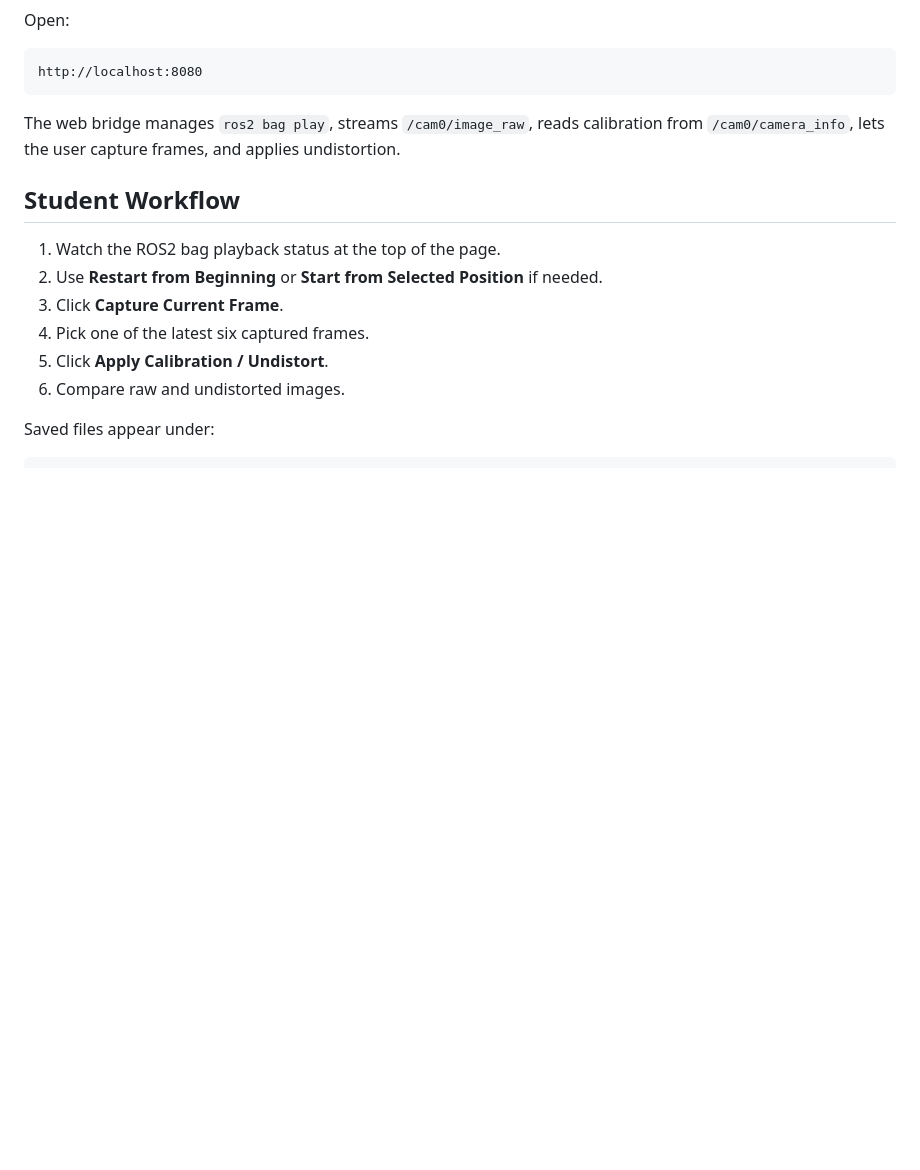
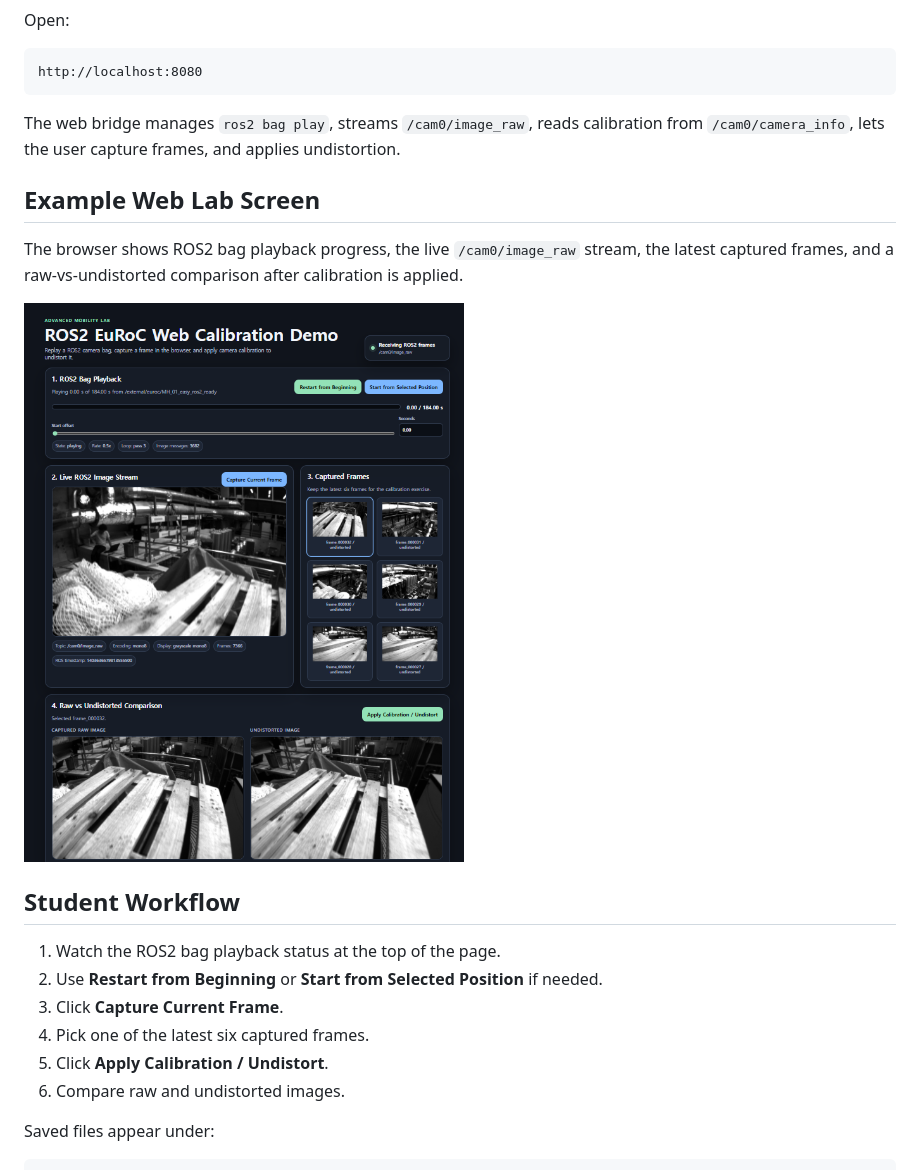
Before and after one commit to gisbi-kim/ros2-euroc-web-calibration-lab, a Markdown page: README.md, the part around the change. Rendered like a GitHub page; pictures changed too: docs/images/web-lab-capture-undistort-example.png (added); blank space fills up the shorter version.

Commit message:
Add README web lab screenshot

````diff
--- a/README.md
+++ b/README.md
@@ -51,6 +51,12 @@ http://localhost:8080
 ```
 
 The web bridge manages `ros2 bag play`, streams `/cam0/image_raw`, reads calibration from `/cam0/camera_info`, lets the user capture frames, and applies undistortion.
+
+## Example Web Lab Screen
+
+The browser shows ROS2 bag playback progress, the live `/cam0/image_raw` stream, the latest captured frames, and a raw-vs-undistorted comparison after calibration is applied.
+
+![ROS2 EuRoC web calibration lab showing live stream, captured frames, and undistorted comparison](docs/images/web-lab-capture-undistort-example.png)
 
 ## Student Workflow
 
````
